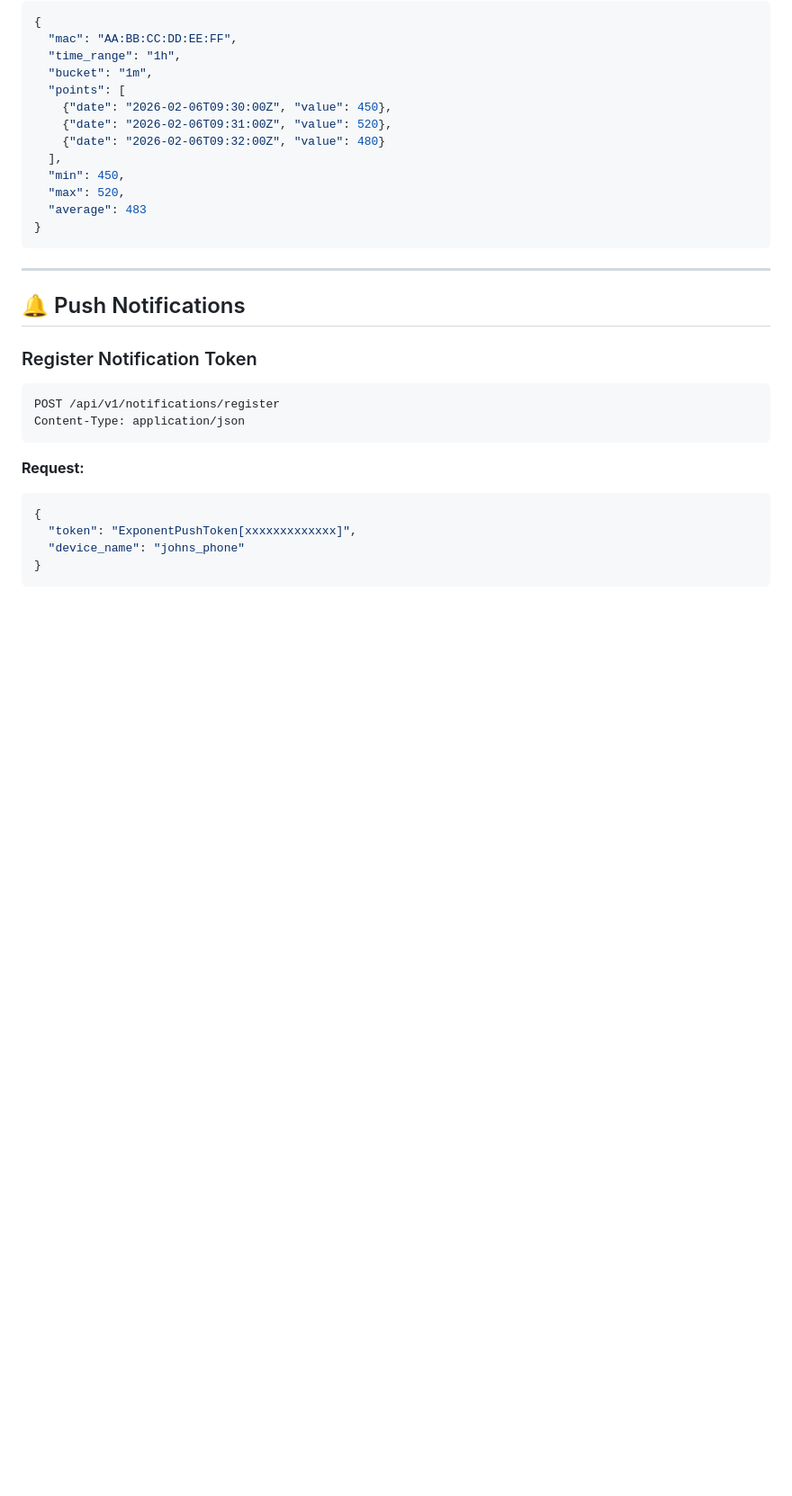
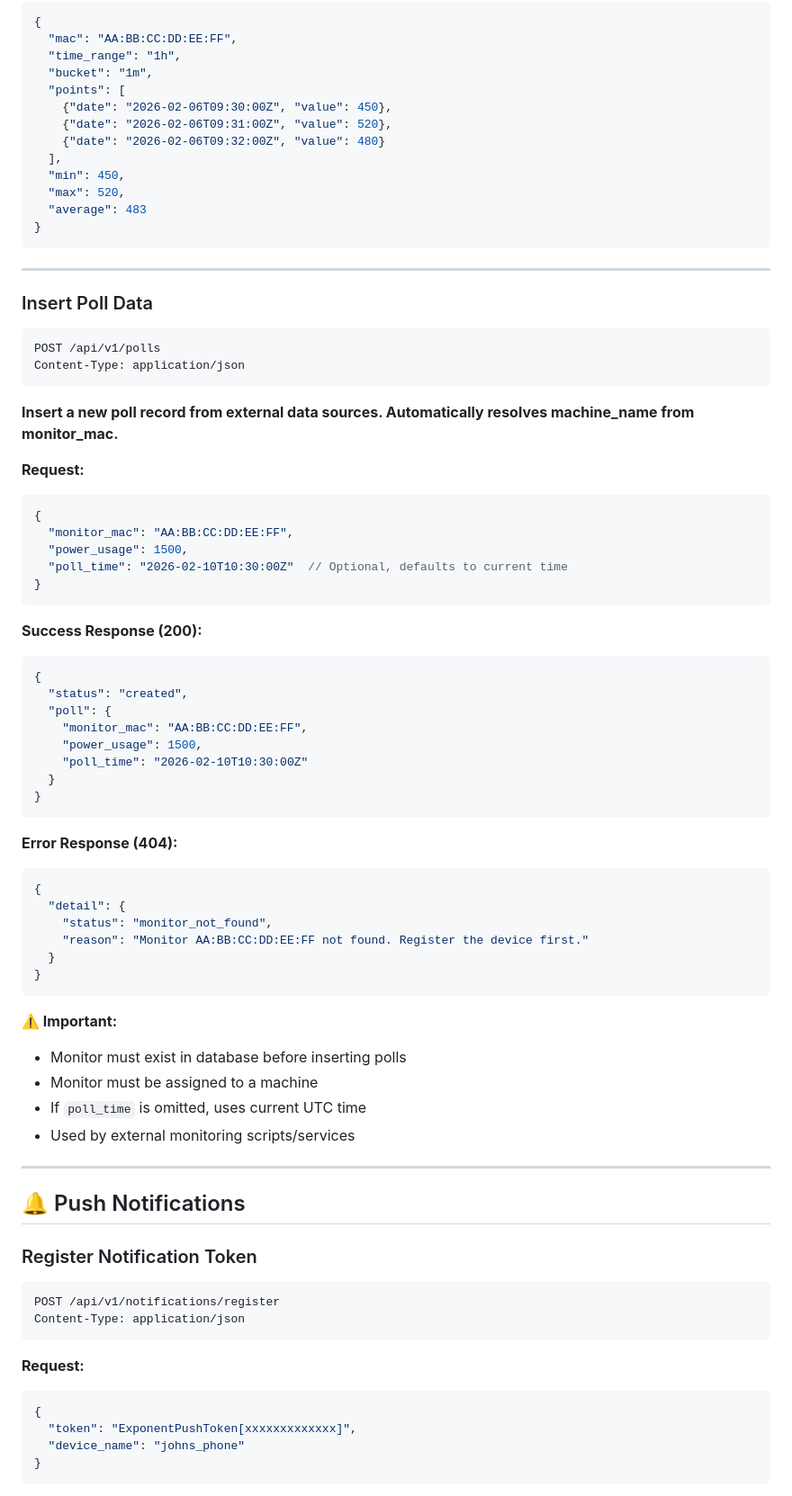
Before and after one commit to JoeRedDuck/Powermon-React-App, a Markdown page: API_REFERENCE.md, the part around one of its changes. Shown at 90% size. GitHub-like rendering; blank space fills up the shorter version.

````diff
--- a/API_REFERENCE.md
+++ b/API_REFERENCE.md
@@ -291,6 +291,53 @@ GET /api/v1/power?mac=AA:BB:CC:DD:EE:FF&time_range=1h&bucket=1m
   "average": 483
 }
 ```
+
+---
+
+### Insert Poll Data
+```
+POST /api/v1/polls
+Content-Type: application/json
+```
+
+**Insert a new poll record from external data sources. Automatically resolves machine_name from monitor_mac.**
+
+**Request:**
+```json
+{
+  "monitor_mac": "AA:BB:CC:DD:EE:FF",
+  "power_usage": 1500,
+  "poll_time": "2026-02-10T10:30:00Z"  // Optional, defaults to current time
+}
+```
+
+**Success Response (200):**
+```json
+{
+  "status": "created",
+  "poll": {
+    "monitor_mac": "AA:BB:CC:DD:EE:FF",
+    "power_usage": 1500,
+    "poll_time": "2026-02-10T10:30:00Z"
+  }
+}
+```
+
+**Error Response (404):**
+```json
+{
+  "detail": {
+    "status": "monitor_not_found",
+    "reason": "Monitor AA:BB:CC:DD:EE:FF not found. Register the device first."
+  }
+}
+```
+
+**⚠️ Important:**
+- Monitor must exist in database before inserting polls
+- Monitor must be assigned to a machine
+- If `poll_time` is omitted, uses current UTC time
+- Used by external monitoring scripts/services
 
 ---
 
````
Also changed, not shown: other parts of API_REFERENCE.md (+35 -0 lines).
